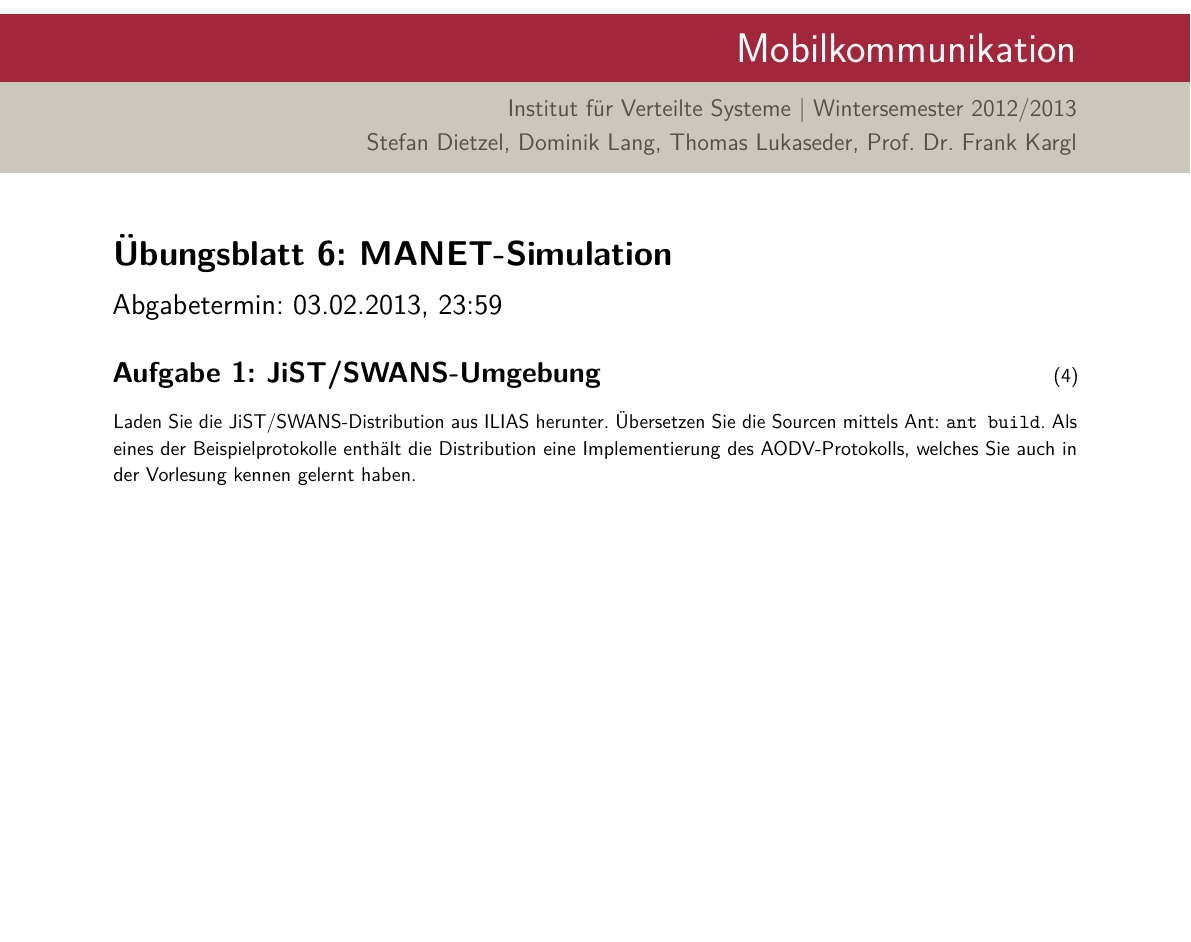
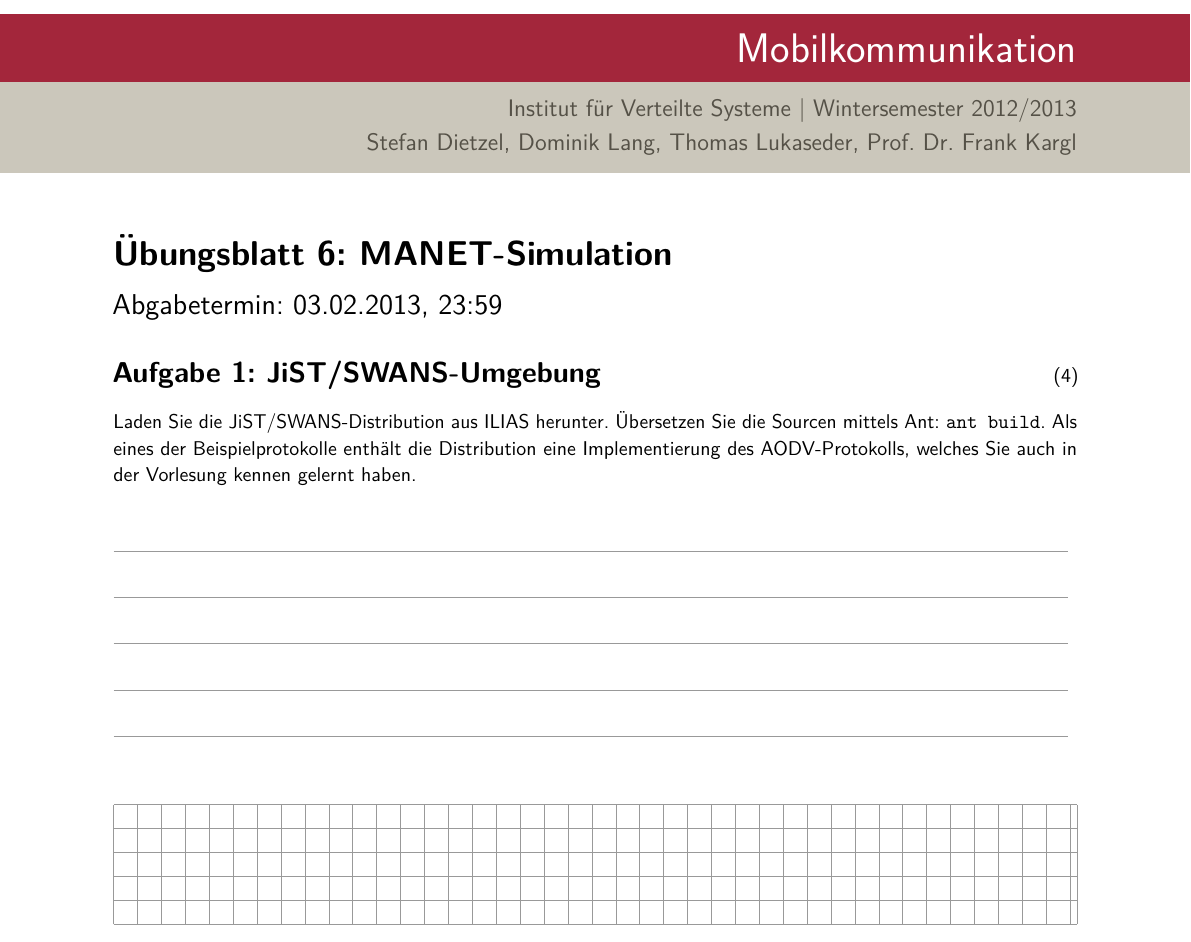
Before and after one commit to vs-uulm/latex-lecture-templates, a LaTeX problem sheet (examples/assignment/assignment.tex): part of the page, cut so that both start at the same text, the shorter picture padded with empty space. Compiled offline with pdfLaTeX; an older LaTeX class or package is replaced by its successor.

Commit message:
Updated examples

```diff
--- a/examples/assignment/assignment.tex
+++ b/examples/assignment/assignment.tex
@@ -31,3 +31,14 @@
 
 Laden Sie die JiST/SWANS-Distribution aus ILIAS herunter. Übersetzen Sie die Sourcen mittels Ant: \verb|ant build|. Als eines der Beispielprotokolle enthält die Distribution eine Implementierung des AODV-Protokolls, welches Sie auch in der Vorlesung kennen gelernt haben.
 
+\begin{solution}
+Beispiel-Lösung für Übungsblatt. Wird nicht angezeigt, wenn \verb|showsolutions=false|
+\end{solution}
+
+\begin{solution}[5]
+Beispiel-Lösung für Quiz. Wird mit 5 Linien angezeigt, wenn \verb|showsolutions=false|
+\end{solution}
+
+\begin{solution}[5][squared]
+Beispiel-Lösung für Quiz. Wird mit 5 Reihen Karos angezeigt, wenn \verb|showsolutions=false|
+\end{solution}
```
Also changed, not shown: examples/assignment/assignment.tex (5 more changed lines).
